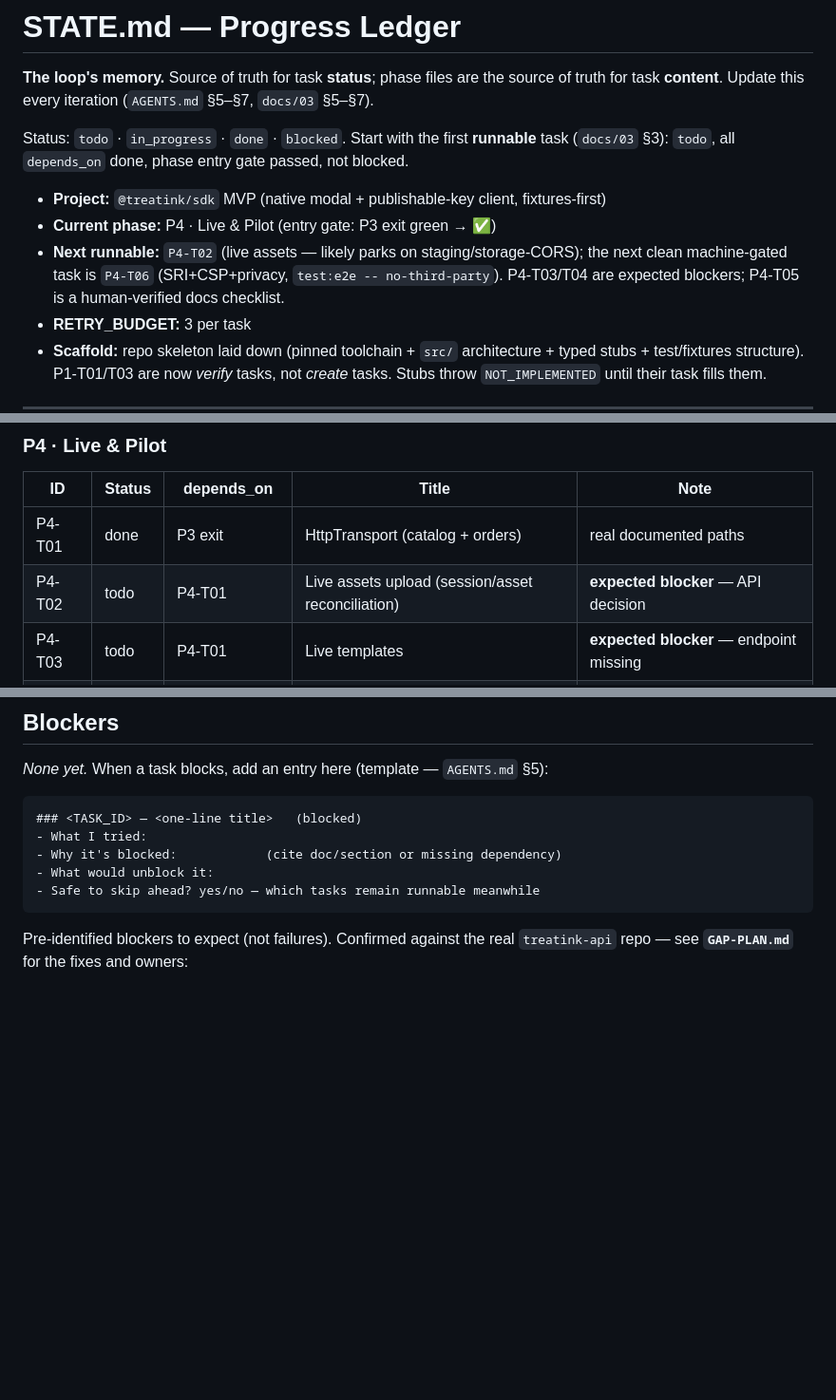
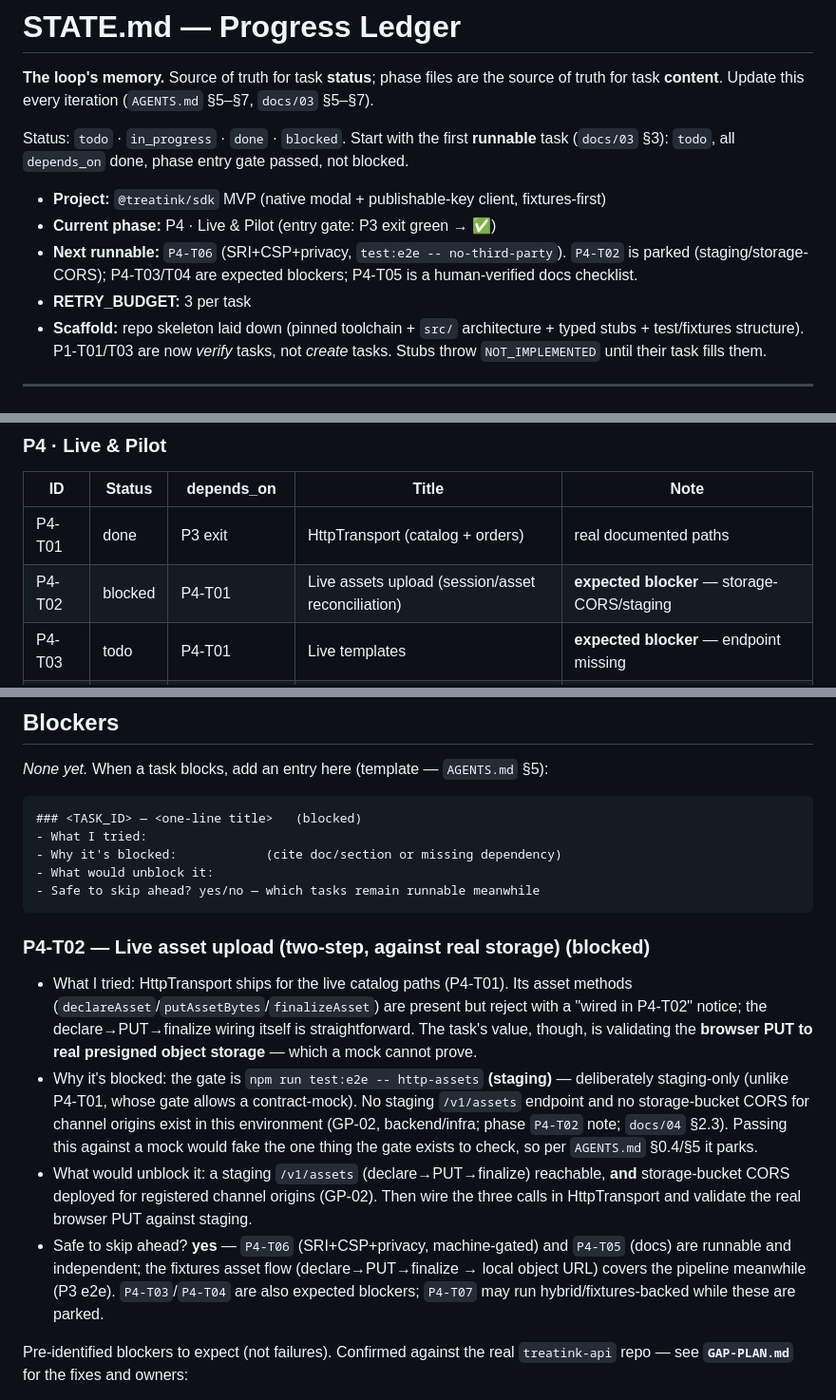
Before and after one commit to treatink/treatink-sdk, a Markdown page: STATE.md, 3 parts joined by grey strips. Shown at 95% size. Drawn GitHub-style; blank space fills up the shorter version.

Commit message:
chore(state): park P4-T02 (live asset upload) — staging/storage-CORS
The gate is `test:e2e -- http-assets` (staging), deliberately staging-only
(unlike P4-T01's contract-mock allowance) because its purpose is validating
the browser PUT to real presigned storage. No staging endpoint and no
storage-bucket CORS (GP-02, backend/infra) exist here, so per AGENTS.md
§0.4/§5 it parks rather than fake the gate with a mock. Fixtures cover the
asset pipeline meanwhile; P4-T06/T05 remain runnable.

Task: P4-T02 (blocked). Blocker recorded in STATE.md.

````diff
--- a/STATE.md
+++ b/STATE.md
@@ -9,9 +9,8 @@ gate passed, not blocked.
 
 - **Project:** `@treatink/sdk` MVP (native modal + publishable-key client, fixtures-first)
 - **Current phase:** P4 · Live & Pilot (entry gate: P3 exit green → ✅)
-- **Next runnable:** `P4-T02` (live assets — likely parks on staging/storage-CORS); the next
-  clean machine-gated task is `P4-T06` (SRI+CSP+privacy, `test:e2e -- no-third-party`). P4-T03/T04
-  are expected blockers; P4-T05 is a human-verified docs checklist.
+- **Next runnable:** `P4-T06` (SRI+CSP+privacy, `test:e2e -- no-third-party`). `P4-T02` is parked
+  (staging/storage-CORS); P4-T03/T04 are expected blockers; P4-T05 is a human-verified docs checklist.
 - **RETRY_BUDGET:** 3 per task
 - **Scaffold:** repo skeleton laid down (pinned toolchain + `src/` architecture + typed stubs +
   test/fixtures structure). P1-T01/T03 are now *verify* tasks, not *create* tasks. Stubs throw
@@ -77,7 +76,7 @@ gate passed, not blocked.
 | ID | Status | depends_on | Title | Note |
 |---|---|---|---|---|
 | P4-T01 | done | P3 exit | HttpTransport (catalog + orders) | real documented paths |
-| P4-T02 | todo | P4-T01 | Live assets upload (session/asset reconciliation) | **expected blocker** — API decision |
+| P4-T02 | blocked | P4-T01 | Live assets upload (session/asset reconciliation) | **expected blocker** — storage-CORS/staging |
 | P4-T03 | todo | P4-T01 | Live templates | **expected blocker** — endpoint missing |
 | P4-T04 | todo | P4-T01 | CORS verification | **expected blocker** — API policy |
 | P4-T05 | todo | P4-T01 | API-docs update pass | docs deliverable |
@@ -97,6 +96,24 @@ _None yet._ When a task blocks, add an entry here (template — `AGENTS.md` §5)
 - What would unblock it:
 - Safe to skip ahead? yes/no — which tasks remain runnable meanwhile
 ```
+
+### P4-T02 — Live asset upload (two-step, against real storage)   (blocked)
+- What I tried: HttpTransport ships for the live catalog paths (P4-T01). Its asset methods
+  (`declareAsset`/`putAssetBytes`/`finalizeAsset`) are present but reject with a "wired in P4-T02"
+  notice; the declare→PUT→finalize wiring itself is straightforward. The task's value, though, is
+  validating the **browser PUT to real presigned object storage** — which a mock cannot prove.
+- Why it's blocked: the gate is `npm run test:e2e -- http-assets` **(staging)** — deliberately
+  staging-only (unlike P4-T01, whose gate allows a contract-mock). No staging `/v1/assets` endpoint
+  and no storage-bucket CORS for channel origins exist in this environment (GP-02, backend/infra;
+  phase `P4-T02` note; `docs/04` §2.3). Passing this against a mock would fake the one thing the gate
+  exists to check, so per `AGENTS.md` §0.4/§5 it parks.
+- What would unblock it: a staging `/v1/assets` (declare→PUT→finalize) reachable, **and**
+  storage-bucket CORS deployed for registered channel origins (GP-02). Then wire the three calls in
+  HttpTransport and validate the real browser PUT against staging.
+- Safe to skip ahead? **yes** — `P4-T06` (SRI+CSP+privacy, machine-gated) and `P4-T05` (docs) are
+  runnable and independent; the fixtures asset flow (declare→PUT→finalize → local object URL) covers
+  the pipeline meanwhile (P3 e2e). `P4-T03`/`P4-T04` are also expected blockers; `P4-T07` may run
+  hybrid/fixtures-backed while these are parked.
 
 Pre-identified blockers to expect (not failures). Confirmed against the real `treatink-api` repo —
 see **`GAP-PLAN.md`** for the fixes and owners:
````
